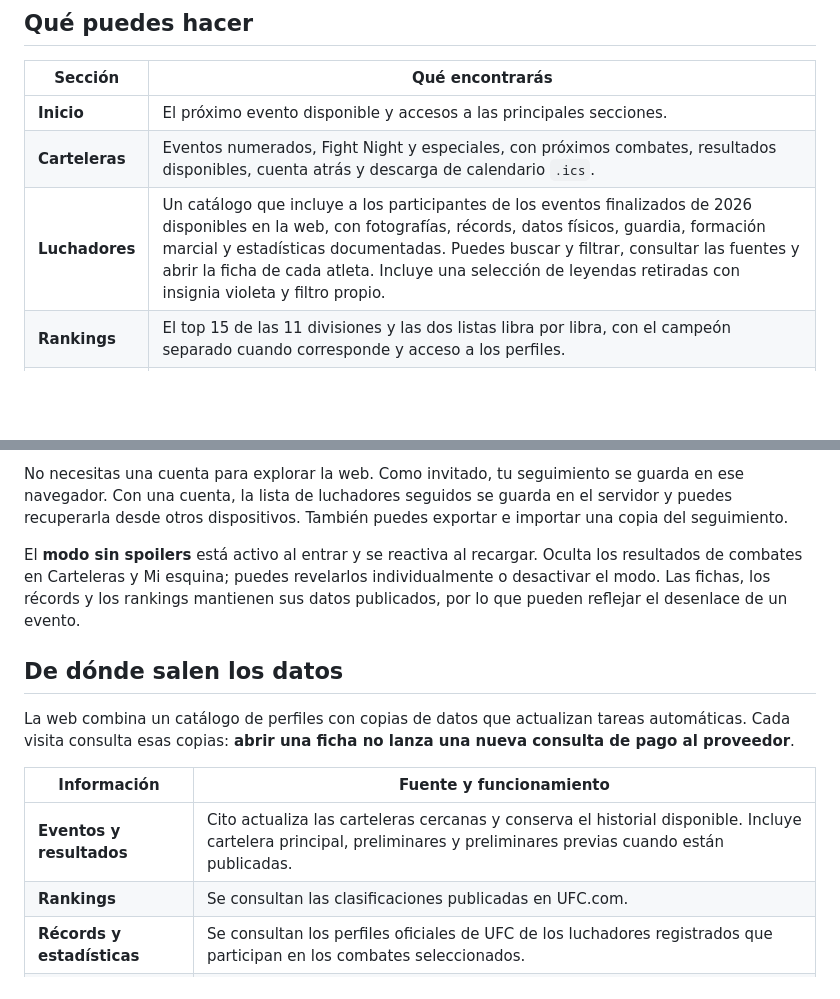
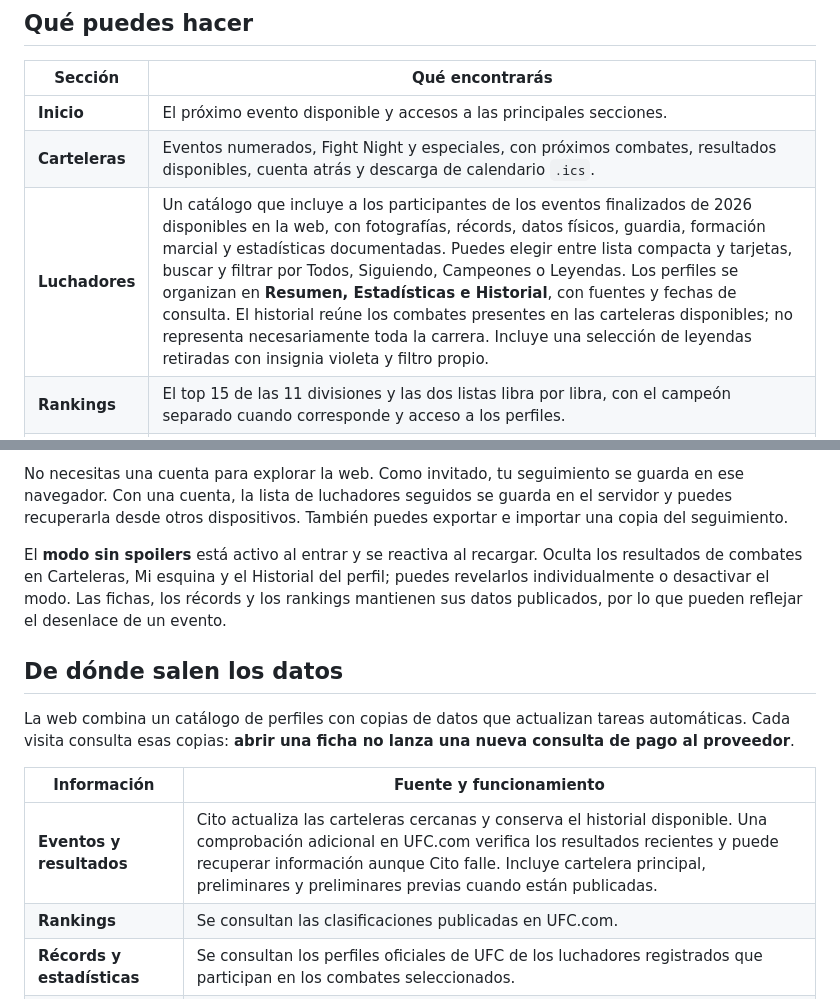
Before and after one commit to bryancubeles7e9-ai/UFCinfo, a Markdown page: README.md, 2 parts joined by grey strips. Rendered like a GitHub page; blank space fills up the shorter version.

```diff
--- a/README.md
+++ b/README.md
@@ -12,7 +12,7 @@ UFCinfo nace de la perspectiva de un aficionado: consultar una cartelera, conoce
 | --- | --- |
 | **Inicio** | El próximo evento disponible y accesos a las principales secciones. |
 | **Carteleras** | Eventos numerados, Fight Night y especiales, con próximos combates, resultados disponibles, cuenta atrás y descarga de calendario `.ics`. |
-| **Luchadores** | Un catálogo que incluye a los participantes de los eventos finalizados de 2026 disponibles en la web, con fotografías, récords, datos físicos, guardia, formación marcial y estadísticas documentadas. Puedes buscar y filtrar, consultar las fuentes y abrir la ficha de cada atleta. Incluye una selección de leyendas retiradas con insignia violeta y filtro propio. |
+| **Luchadores** | Un catálogo que incluye a los participantes de los eventos finalizados de 2026 disponibles en la web, con fotografías, récords, datos físicos, guardia, formación marcial y estadísticas documentadas. Puedes elegir entre lista compacta y tarjetas, buscar y filtrar por Todos, Siguiendo, Campeones o Leyendas. Los perfiles se organizan en **Resumen, Estadísticas e Historial**, con fuentes y fechas de consulta. El historial reúne los combates presentes en las carteleras disponibles; no representa necesariamente toda la carrera. Incluye una selección de leyendas retiradas con insignia violeta y filtro propio. |
 | **Rankings** | El top 15 de las 11 divisiones y las dos listas libra por libra, con el campeón separado cuando corresponde y acceso a los perfiles. |
 | **Fight Lab** | Comparación de dos luchadores: perfil, trayectoria y estadísticas de golpeo, derribos y finalizaciones. |
 | **Rumores** | Publicaciones de fuentes seleccionadas sobre posibles combates, agrupadas por pelea y con atribución a su origen. |
@@ -29,7 +29,7 @@ La interfaz está disponible en **español, inglés y catalán**, tiene tema cla
 
 No necesitas una cuenta para explorar la web. Como invitado, tu seguimiento se guarda en ese navegador. Con una cuenta, la lista de luchadores seguidos se guarda en el servidor y puedes recuperarla desde otros dispositivos. También puedes exportar e importar una copia del seguimiento.
 
-El **modo sin spoilers** está activo al entrar y se reactiva al recargar. Oculta los resultados de combates en Carteleras y Mi esquina; puedes revelarlos individualmente o desactivar el modo. Las fichas, los récords y los rankings mantienen sus datos publicados, por lo que pueden reflejar el desenlace de un evento.
+El **modo sin spoilers** está activo al entrar y se reactiva al recargar. Oculta los resultados de combates en Carteleras, Mi esquina y el Historial del perfil; puedes revelarlos individualmente o desactivar el modo. Las fichas, los récords y los rankings mantienen sus datos publicados, por lo que pueden reflejar el desenlace de un evento.
 
 ## De dónde salen los datos
 
@@ -37,7 +37,7 @@ La web combina un catálogo de perfiles con copias de datos que actualizan tarea
 
 | Información | Fuente y funcionamiento |
 | --- | --- |
-| **Eventos y resultados** | Cito actualiza las carteleras cercanas y conserva el historial disponible. Incluye cartelera principal, preliminares y preliminares previas cuando están publicadas. |
+| **Eventos y resultados** | Cito actualiza las carteleras cercanas y conserva el historial disponible. Una comprobación adicional en UFC.com verifica los resultados recientes y puede recuperar información aunque Cito falle. Incluye cartelera principal, preliminares y preliminares previas cuando están publicadas. |
 | **Rankings** | Se consultan las clasificaciones publicadas en UFC.com. |
 | **Récords y estadísticas** | Se consultan los perfiles oficiales de UFC de los luchadores registrados que participan en los combates seleccionados. |
 | **Campeones y fotografías** | Los títulos absolutos actuales se sincronizan con los rankings válidos. Se revisan las fotografías y se conservan variantes para campeón y no campeón cuando están disponibles. El BMF tiene una gestión separada. |
```
Also changed, not shown: other parts of README.md (+26 -1 lines).
